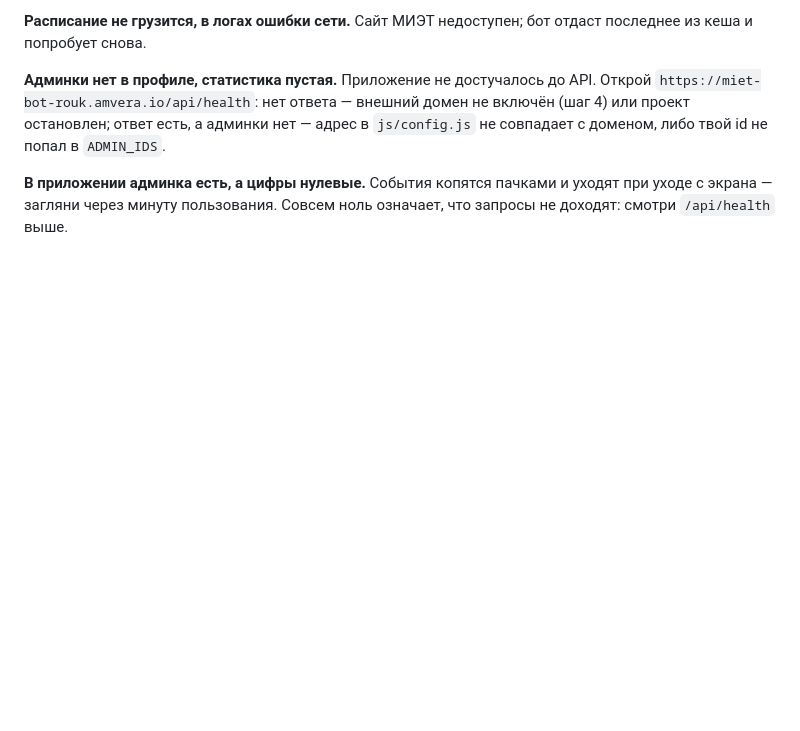
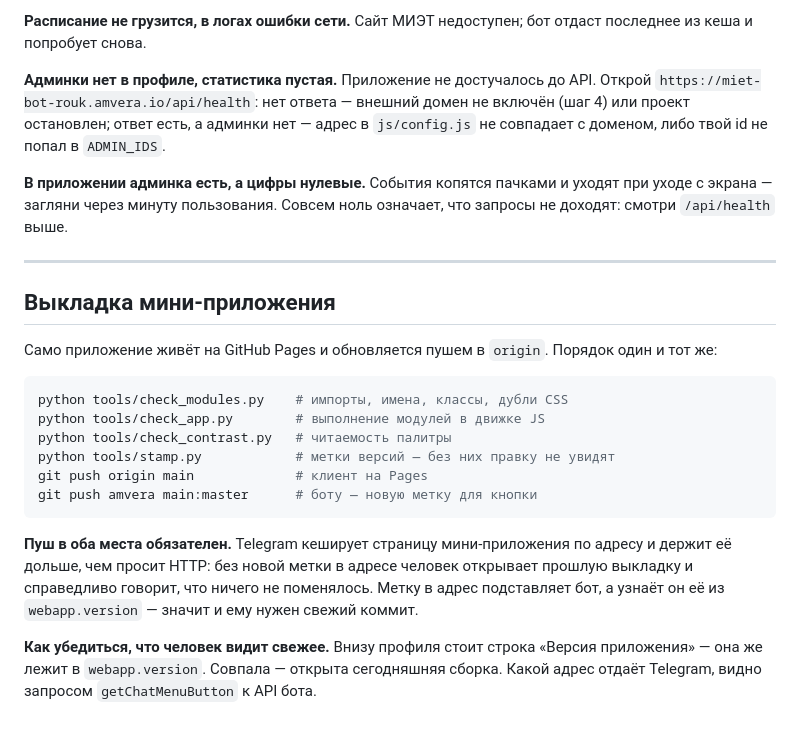
Before and after one commit to rouk69/miet-app, a Markdown page: DEPLOY.md, the part around the change. Drawn GitHub-style; blank space fills up the shorter version.

Commit message:
Документация: порядок выкладки клиента
Записан порядок, которым сегодня пришлось пройти дважды: проверки,
метки, пуш в оба места. И почему в оба: метку в адрес подставляет бот,
а узнаёт он её из файла в репозитории — значит без пуша в amvera
кнопка ведёт на прошлую выкладку.

Co-Authored-By: Claude Opus 5 <noreply@anthropic.com>
Claude-Session: https://claude.ai/code/session_01LyQL9qmFFKiCPDXVuHqRRh

````diff
--- a/DEPLOY.md
+++ b/DEPLOY.md
@@ -174,3 +174,31 @@ API. Открой `https://miet-bot-rouk.amvera.io/api/health`: нет отве
 **В приложении админка есть, а цифры нулевые.** События копятся пачками и
 уходят при уходе с экрана — загляни через минуту пользования. Совсем ноль
 означает, что запросы не доходят: смотри `/api/health` выше.
+
+---
+
+## Выкладка мини-приложения
+
+Само приложение живёт на GitHub Pages и обновляется пушем в `origin`.
+Порядок один и тот же:
+
+```bash
+python tools/check_modules.py    # импорты, имена, классы, дубли CSS
+python tools/check_app.py        # выполнение модулей в движке JS
+python tools/check_contrast.py   # читаемость палитры
+python tools/stamp.py            # метки версий — без них правку не увидят
+git push origin main             # клиент на Pages
+git push amvera main:master      # боту — новую метку для кнопки
+```
+
+**Пуш в оба места обязателен.** Telegram кеширует страницу
+мини-приложения по адресу и держит её дольше, чем просит HTTP:
+без новой метки в адресе человек открывает прошлую выкладку и
+справедливо говорит, что ничего не поменялось. Метку в адрес
+подставляет бот, а узнаёт он её из `webapp.version` — значит и ему
+нужен свежий коммит.
+
+**Как убедиться, что человек видит свежее.** Внизу профиля стоит
+строка «Версия приложения» — она же лежит в `webapp.version`. Совпала
+— открыта сегодняшняя сборка. Какой адрес отдаёт Telegram, видно
+запросом `getChatMenuButton` к API бота.
````
